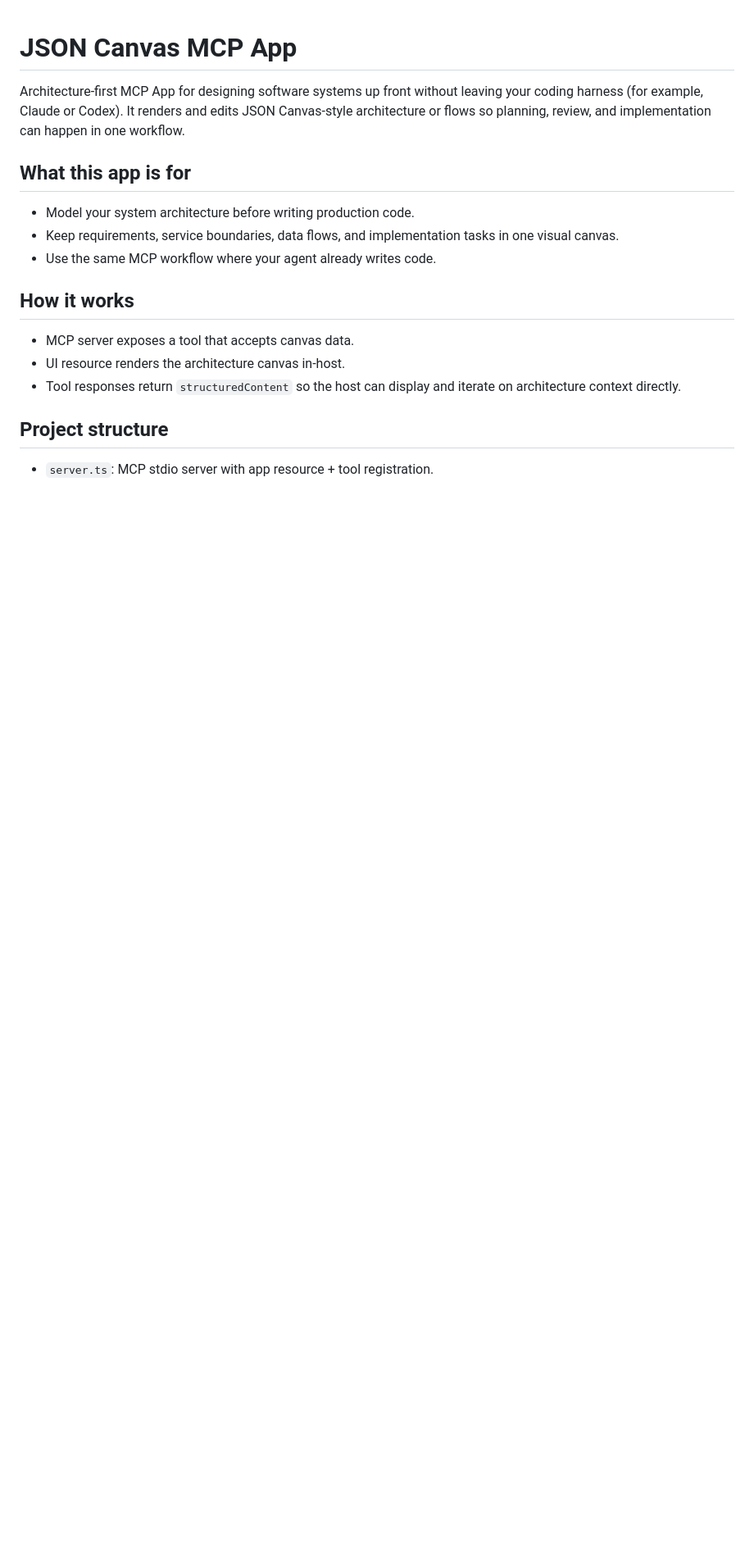
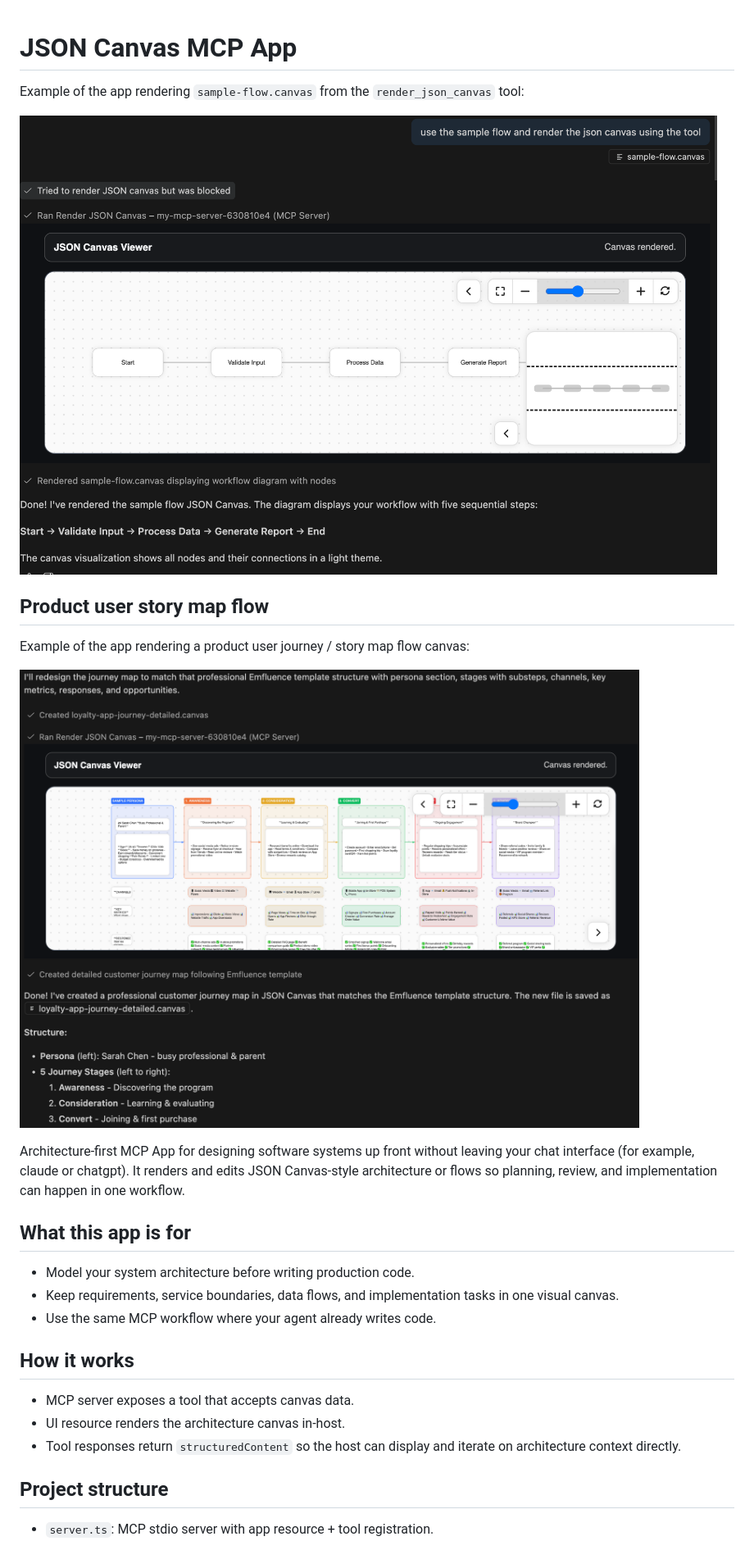
Before and after one commit to josephdempsey/json-canvas-mcp-app, a Markdown page: README.md, the part around the change. Shown at 82% size. Rendered like a GitHub page; pictures changed too: docs/images/mcp-app-in-use.png (added), docs/images/product-user-story-map-flow.png (added); blank space fills up the shorter version.

```diff
--- a/README.md
+++ b/README.md
@@ -1,6 +1,16 @@
 # JSON Canvas MCP App
 
-Architecture-first MCP App for designing software systems up front without leaving your coding harness (for example, Claude or Codex). It renders and edits JSON Canvas-style architecture or flows so planning, review, and implementation can happen in one workflow.
+Example of the app rendering `sample-flow.canvas` from the `render_json_canvas` tool:
+
+![MCP app rendering sample flow canvas](docs/images/mcp-app-in-use.png)
+
+## Product user story map flow
+
+Example of the app rendering a product user journey / story map flow canvas:
+
+![MCP app rendering product user story map flow](docs/images/product-user-story-map-flow.png)
+
+Architecture-first MCP App for designing software systems up front without leaving your chat interface (for example, claude or chatgpt). It renders and edits JSON Canvas-style architecture or flows so planning, review, and implementation can happen in one workflow.
 
 ## What this app is for
 
```
Also changed, not shown: 4 other files.
